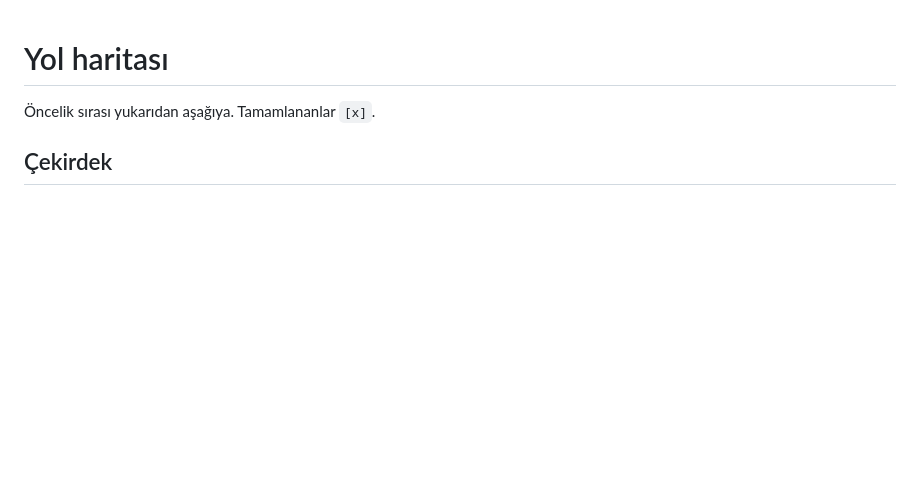
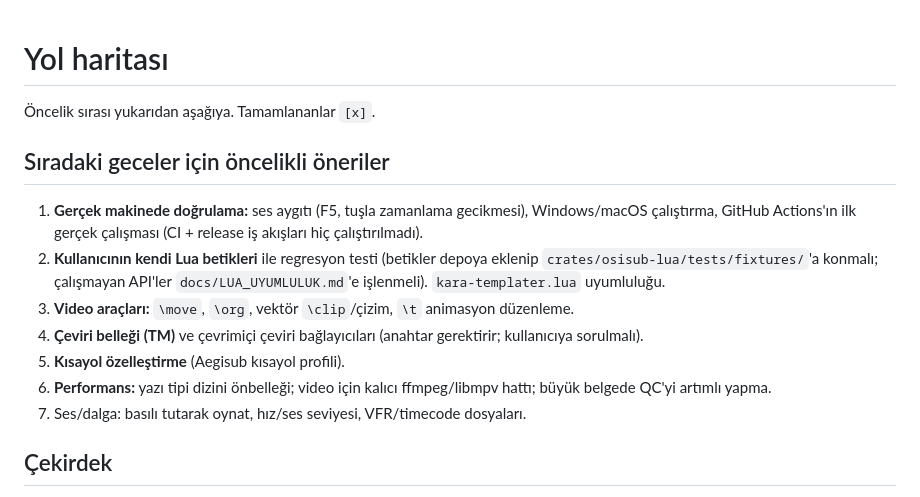
Before and after one commit to osiozkan/osiozkan, a Markdown page: docs/ROADMAP.md, the part around the change. GitHub-like rendering; blank space fills up the shorter version.

Commit message:
Belgeler: gece sonu durumu ve sonraki gece önerileri
Co-Authored-By: Claude Sonnet 5.5 <noreply@anthropic.com>
Claude-Session: https://claude.ai/code/session_01KSVsijy9qQf7CGoSctZwzM

```diff
--- a/docs/ROADMAP.md
+++ b/docs/ROADMAP.md
@@ -1,6 +1,15 @@
 # Yol haritası
 
 Öncelik sırası yukarıdan aşağıya. Tamamlananlar `[x]`.
+
+## Sıradaki geceler için öncelikli öneriler
+1. **Gerçek makinede doğrulama:** ses aygıtı (F5, tuşla zamanlama gecikmesi), Windows/macOS çalıştırma, GitHub Actions'ın ilk gerçek çalışması (CI + release iş akışları hiç çalıştırılmadı).
+2. **Kullanıcının kendi Lua betikleri** ile regresyon testi (betikler depoya eklenip `crates/osisub-lua/tests/fixtures/`'a konmalı; çalışmayan API'ler `docs/LUA_UYUMLULUK.md`'e işlenmeli). `kara-templater.lua` uyumluluğu.
+3. **Video araçları:** `\move`, `\org`, vektör `\clip`/çizim, `\t` animasyon düzenleme.
+4. **Çeviri belleği (TM)** ve çevrimiçi çeviri bağlayıcıları (anahtar gerektirir; kullanıcıya sorulmalı).
+5. **Kısayol özelleştirme** (Aegisub kısayol profili).
+6. **Performans:** yazı tipi dizini önbelleği; video için kalıcı ffmpeg/libmpv hattı; büyük belgede QC'yi artımlı yapma.
+7. Ses/dalga: basılı tutarak oynat, hız/ses seviyesi, VFR/timecode dosyaları.
 
 ## Çekirdek
 - [x] ASS/SSA oku-yaz, bilinmeyen bölümleri koru, CRLF algıla, UTF-8/16/Windows-1254
```
Also changed, not shown: docs/DEVLOG.md (+6 -0 lines).
